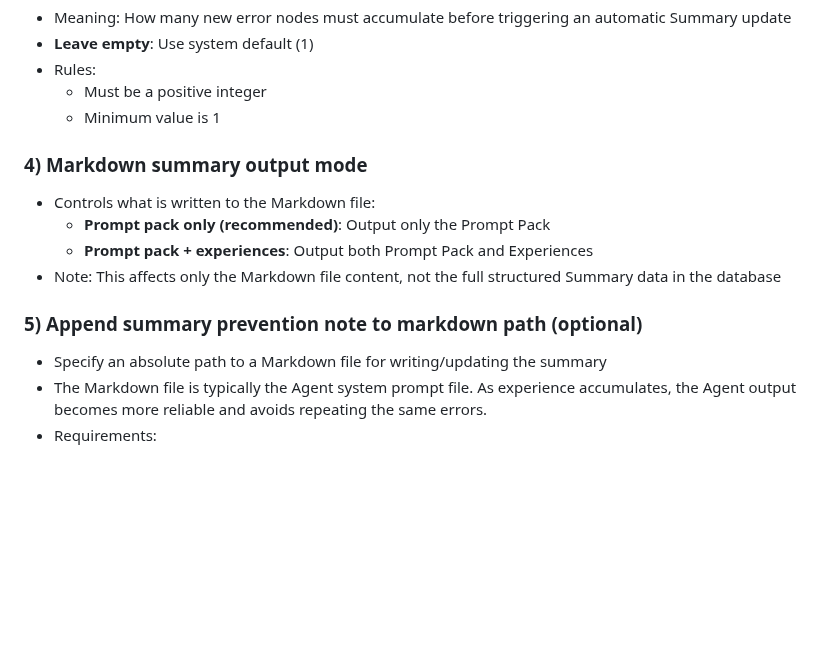
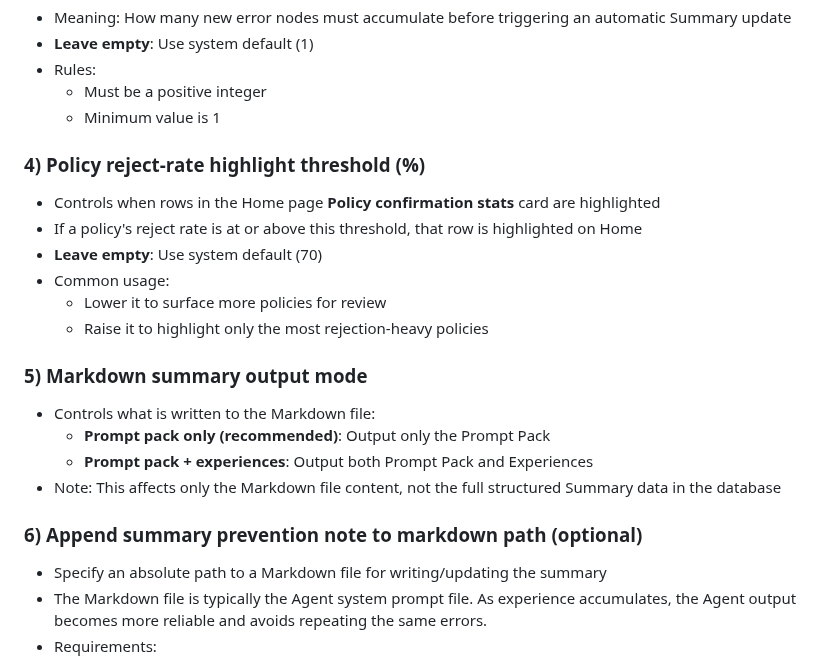
Before and after one commit to cure-lab/ArbiterOS, a Markdown page: docs/visualization.md, the part around one of its changes. Rendered like a GitHub page; blank space fills up the shorter version.

```diff
--- a/docs/visualization.md
+++ b/docs/visualization.md
@@ -361,14 +393,23 @@ Error Analysis and Summary generation depend on the API configuration in LLM Con
   - Must be a positive integer
   - Minimum value is 1
 
-### 4) Markdown summary output mode
+### 4) Policy reject-rate highlight threshold (%)
+
+- Controls when rows in the Home page **Policy confirmation stats** card are highlighted
+- If a policy's reject rate is at or above this threshold, that row is highlighted on Home
+- **Leave empty**: Use system default (70)
+- Common usage:
+  - Lower it to surface more policies for review
+  - Raise it to highlight only the most rejection-heavy policies
+
+### 5) Markdown summary output mode
 
 - Controls what is written to the Markdown file:
   - **Prompt pack only (recommended)**: Output only the Prompt Pack
   - **Prompt pack + experiences**: Output both Prompt Pack and Experiences
 - Note: This affects only the Markdown file content, not the full structured Summary data in the database
 
-### 5) Append summary prevention note to markdown path (optional)
+### 6) Append summary prevention note to markdown path (optional)
 
 - Specify an absolute path to a Markdown file for writing/updating the summary
 - The Markdown file is typically the Agent system prompt file. As experience accumulates, the Agent output becomes more reliable and avoids repeating the same errors.
```
Also changed, not shown: other parts of docs/visualization.md (+34 -2 lines), docs/images/langfuse/13416a67-88ba-4112-b524-6075846fa9bf.png, docs/images/langfuse/bc7f5712-82cd-486a-8e92-7b2272d293d2.png, docs/images/langfuse/count_details.png (added), docs/images/langfuse/d52703ca-5106-4e4f-8bd6-c25b4169c796.png, docs/images/langfuse/policy-card.png (added), docs/images/langfuse/policy-violation-card.png (deleted).
